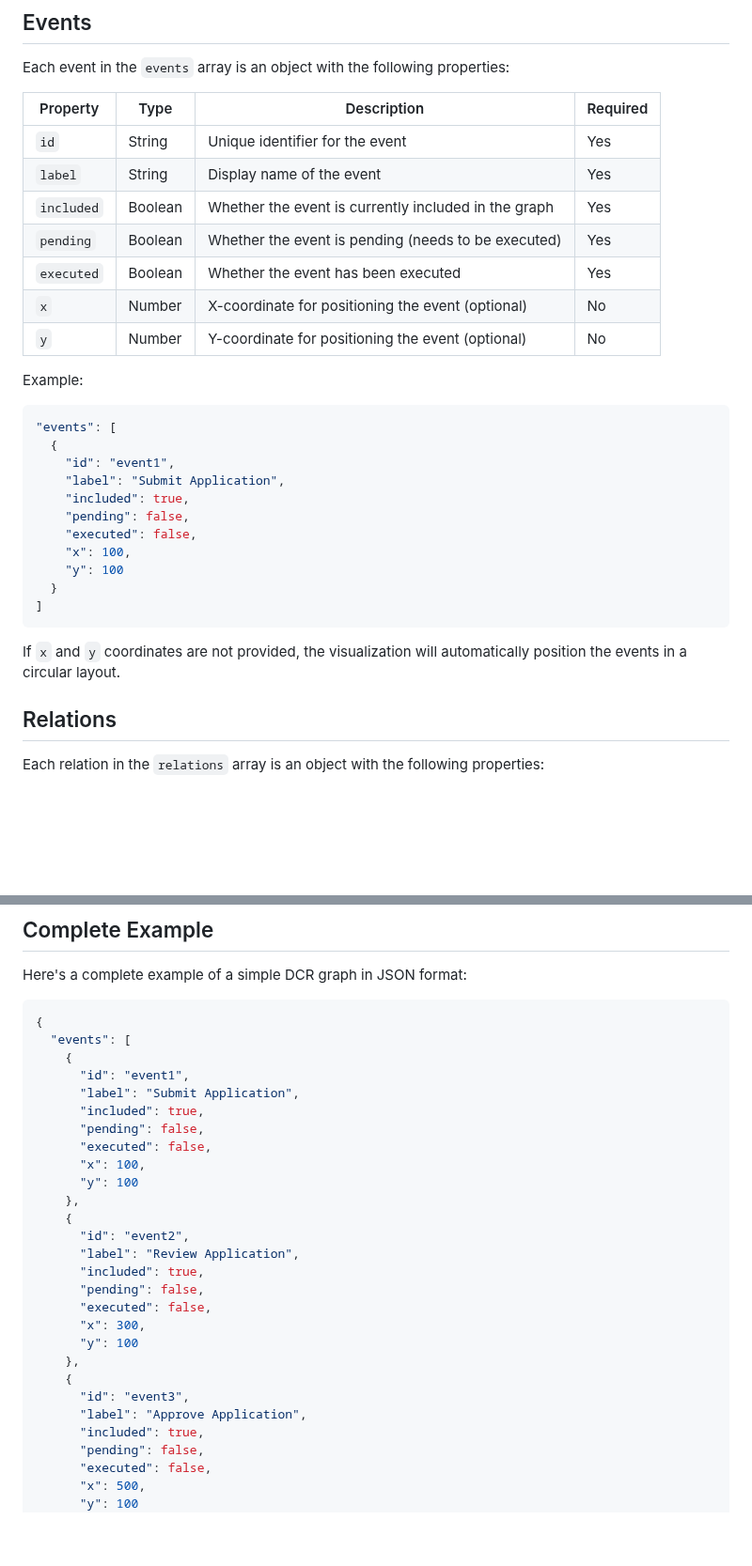
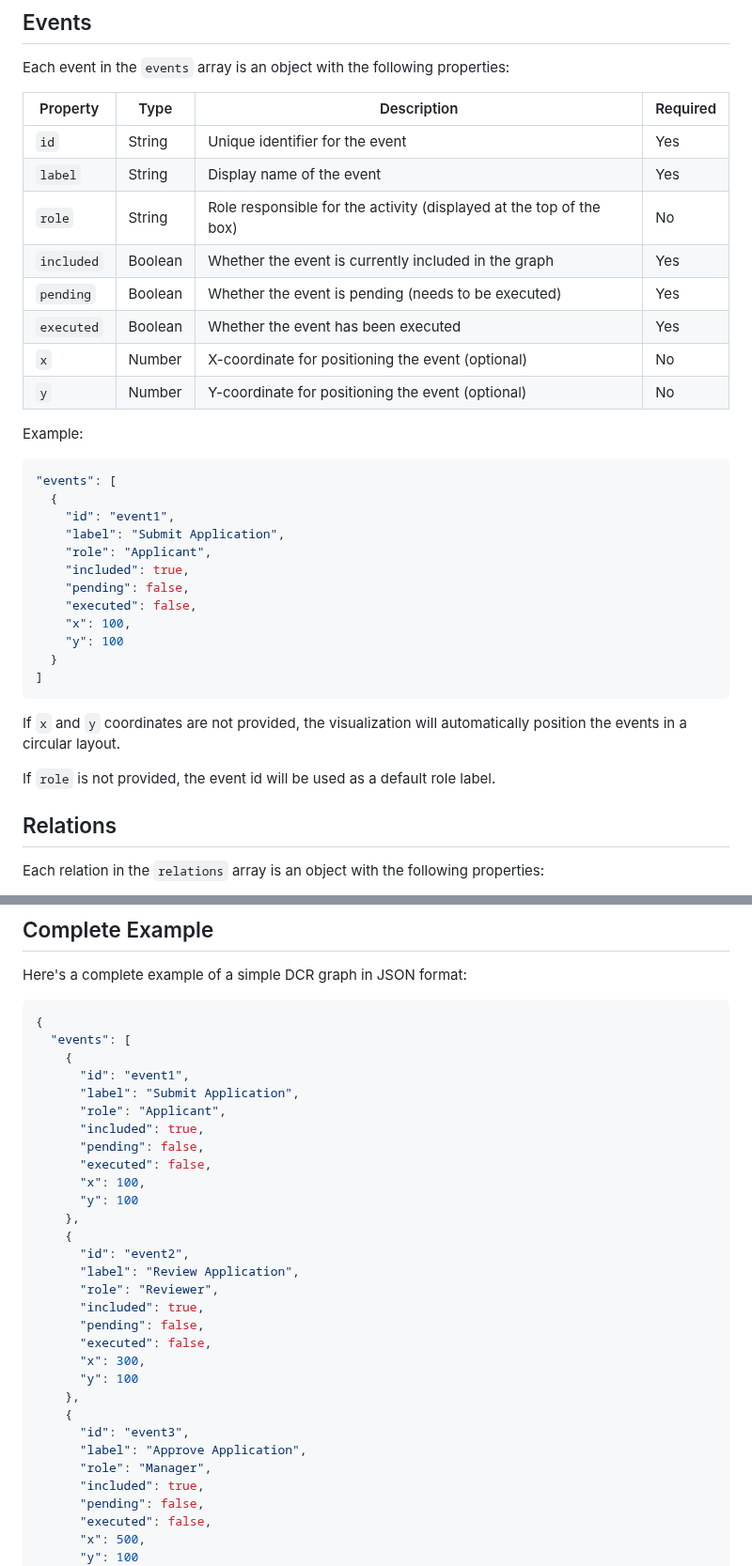
Before and after one commit to emilholmegaard/dcr-viz, a Markdown page: docs/json-format.md, 2 parts joined by grey strips. Shown at 94% size. Drawn GitHub-style; blank space fills up the shorter version.

Commit message:
Update JSON format documentation to include role field for events

````diff
--- a/docs/json-format.md
+++ b/docs/json-format.md
@@ -30,6 +30,7 @@ Each event in the `events` array is an object with the following properties:
 |----------|------|-------------|----------|
 | `id` | String | Unique identifier for the event | Yes |
 | `label` | String | Display name of the event | Yes |
+| `role` | String | Role responsible for the activity (displayed at the top of the box) | No |
 | `included` | Boolean | Whether the event is currently included in the graph | Yes |
 | `pending` | Boolean | Whether the event is pending (needs to be executed) | Yes |
 | `executed` | Boolean | Whether the event has been executed | Yes |
@@ -43,6 +44,7 @@ Example:
   {
     "id": "event1",
     "label": "Submit Application",
+    "role": "Applicant",
     "included": true,
     "pending": false,
     "executed": false,
@@ -53,6 +55,8 @@ Example:
 ```
 
 If `x` and `y` coordinates are not provided, the visualization will automatically position the events in a circular layout.
+
+If `role` is not provided, the event id will be used as a default role label.
 
 ## Relations
 
@@ -105,6 +109,7 @@ Here's a complete example of a simple DCR graph in JSON format:
     {
       "id": "event1",
       "label": "Submit Application",
+      "role": "Applicant",
       "included": true,
       "pending": false,
       "executed": false,
@@ -114,6 +119,7 @@ Here's a complete example of a simple DCR graph in JSON format:
     {
       "id": "event2",
       "label": "Review Application",
+      "role": "Reviewer",
       "included": true,
       "pending": false,
       "executed": false,
@@ -123,6 +129,7 @@ Here's a complete example of a simple DCR graph in JSON format:
     {
       "id": "event3",
       "label": "Approve Application",
+      "role": "Manager",
       "included": true,
       "pending": false,
       "executed": false,
````
